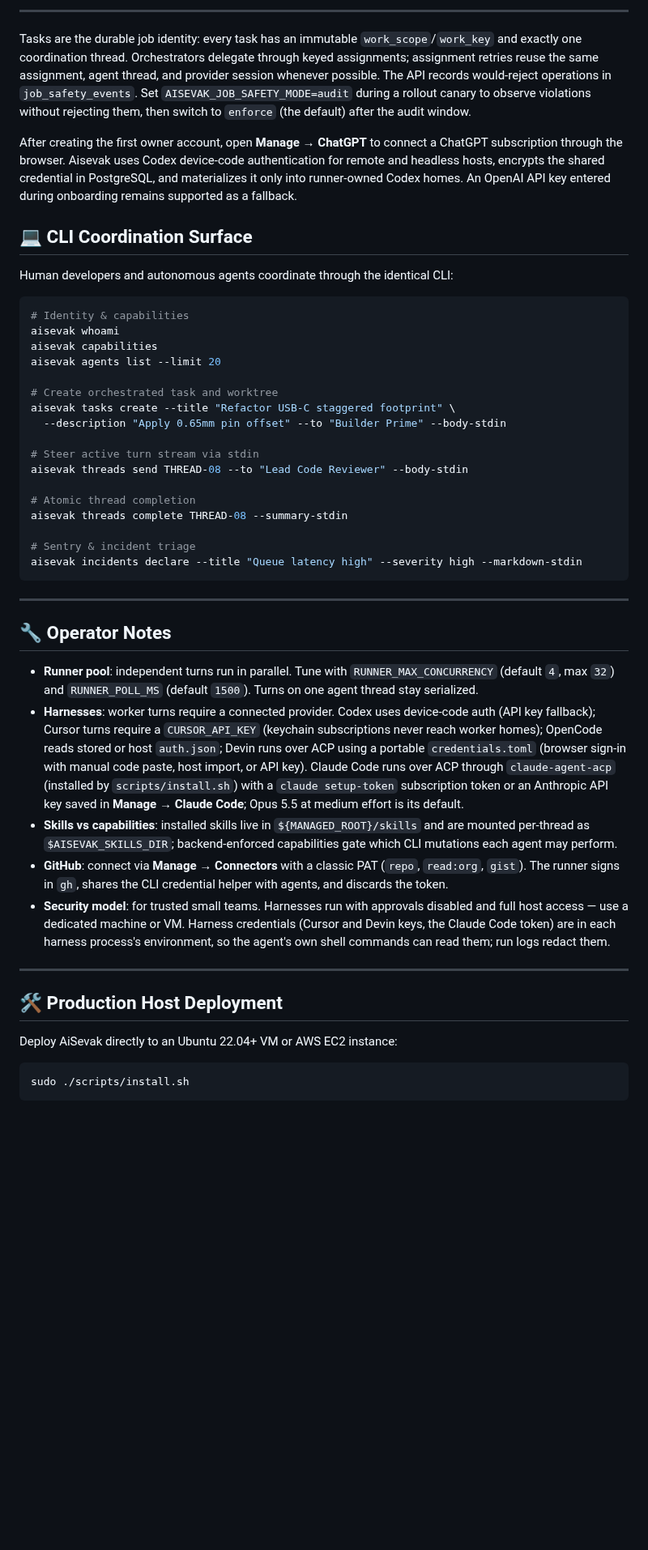
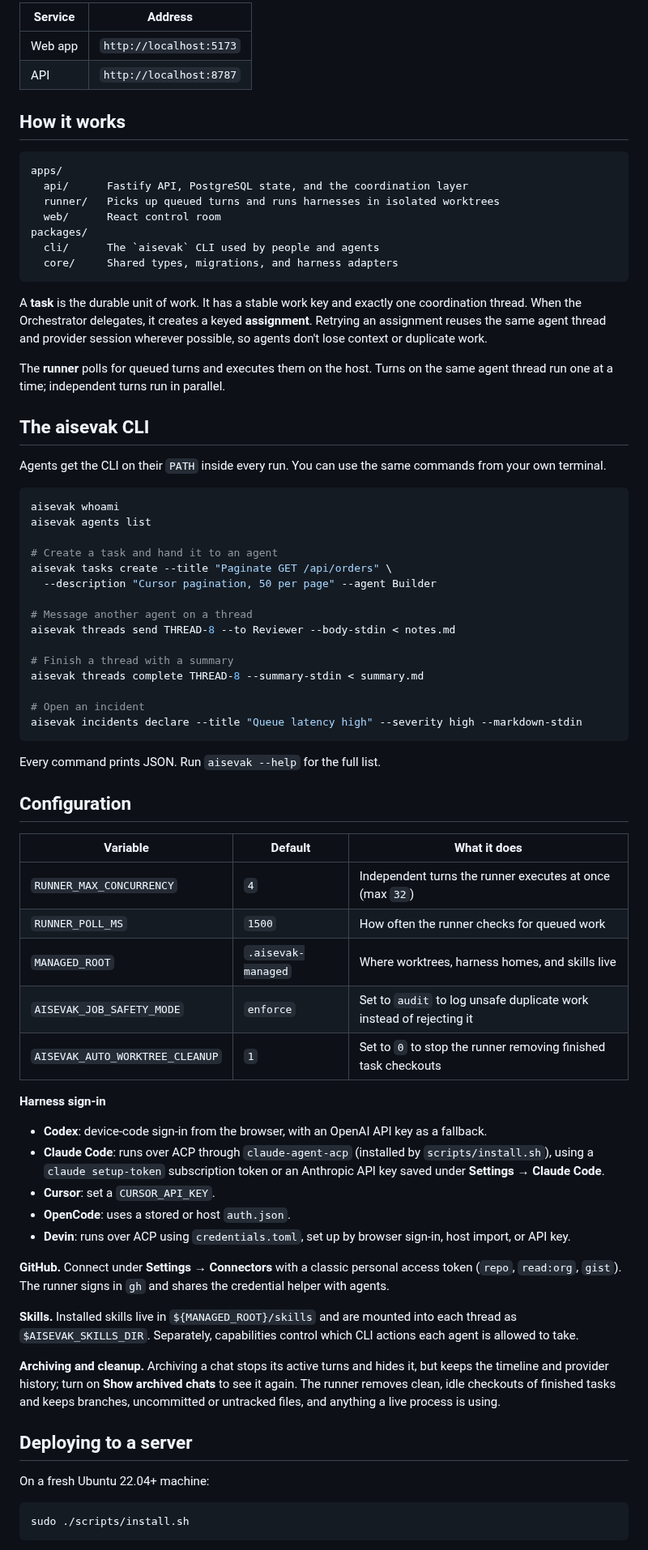
Before and after one commit to rshabhsinha/aisevak, a Markdown page: README.md, the part around one of its changes. Shown at 81% size. GitHub-like rendering; blank space fills up the shorter version.

````diff
--- a/README.md
+++ b/README.md
@@ -55,54 +63,76 @@ pnpm dev
 
----
+| Service | Address |
+| --- | --- |
+| Web app | `http://localhost:5173` |
+| API | `http://localhost:8787` |
 
-Tasks are the durable job identity: every task has an immutable `work_scope`/`work_key`
-and exactly one coordination thread. Orchestrators delegate through keyed assignments;
-assignment retries reuse the same assignment, agent thread, and provider session whenever
-possible. The API records would-reject operations in `job_safety_events`. Set
-`AISEVAK_JOB_SAFETY_MODE=audit` during a rollout canary to observe violations without
-rejecting them, then switch to `enforce` (the default) after the audit window.
+## How it works
 
-After creating the first owner account, open **Manage → ChatGPT** to connect a ChatGPT subscription through the browser. Aisevak uses Codex device-code authentication for remote and headless hosts, encrypts the shared credential in PostgreSQL, and materializes it only into runner-owned Codex homes. An OpenAI API key entered during onboarding remains supported as a fallback.
+```
+apps/
+  api/      Fastify API, PostgreSQL state, and the coordination layer
+  runner/   Picks up queued turns and runs harnesses in isolated worktrees
+  web/      React control room
+packages/
+  cli/      The `aisevak` CLI used by people and agents
+  core/     Shared types, migrations, and harness adapters
+```
 
-## 💻 CLI Coordination Surface
+A **task** is the durable unit of work. It has a stable work key and exactly one coordination thread. When the Orchestrator delegates, it creates a keyed **assignment**. Retrying an assignment reuses the same agent thread and provider session wherever possible, so agents don't lose context or duplicate work.
 
-Human developers and autonomous agents coordinate through the identical CLI:
+The **runner** polls for queued turns and executes them on the host. Turns on the same agent thread run one at a time; independent turns run in parallel.
+
+## The aisevak CLI
+
+Agents get the CLI on their `PATH` inside every run. You can use the same commands from your own terminal.
 
 ```bash
-# Identity & capabilities
 aisevak whoami
-aisevak capabilities
-aisevak agents list --limit 20
+aisevak agents list
 
-# Create orchestrated task and worktree
-aisevak tasks create --title "Refactor USB-C staggered footprint" \
-  --description "Apply 0.65mm pin offset" --to "Builder Prime" --body-stdin
+# Create a task and hand it to an agent
+aisevak tasks create --title "Paginate GET /api/orders" \
+  --description "Cursor pagination, 50 per page" --agent Builder
 
-# Steer active turn stream via stdin
-aisevak threads send THREAD-08 --to "Lead Code Reviewer" --body-stdin
+# Message another agent on a thread
+aisevak threads send THREAD-8 --to Reviewer --body-stdin < notes.md
 
-# Atomic thread completion
-aisevak threads complete THREAD-08 --summary-stdin
+# Finish a thread with a summary
+aisevak threads complete THREAD-8 --summary-stdin < summary.md
 
-# Sentry & incident triage
+# Open an incident
 aisevak incidents declare --title "Queue latency high" --severity high --markdown-stdin
 ```
 
----
+Every command prints JSON. Run `aisevak --help` for the full list.
 
-## 🔧 Operator Notes
+## Configuration
 
-- **Runner pool**: independent turns run in parallel. Tune with `RUNNER_MAX_CONCURRENCY` (default `4`, max `32`) and `RUNNER_POLL_MS` (default `1500`). Turns on one agent thread stay serialized.
-- **Harnesses**: worker turns require a connected provider. Codex uses device-code auth (API key fallback); Cursor turns require a `CURSOR_API_KEY` (keychain subscriptions never reach worker homes); OpenCode reads stored or host `auth.json`; Devin runs over ACP using a portable `credentials.toml` (browser sign-in with manual code paste, host import, or API key). Claude Code runs over ACP through `claude-agent-acp` (installed by `scripts/install.sh`) with a `claude setup-token` subscription token or an Anthropic API key saved in **Manage → Claude Code**; Opus 5.5 at medium effort is its default.
-- **Skills vs capabilities**: installed skills live in `${MANAGED_ROOT}/skills` and are mounted per-thread as `$AISEVAK_SKILLS_DIR`; backend-enforced capabilities gate which CLI mutations each agent may perform.
-- **GitHub**: connect via **Manage → Connectors** with a classic PAT (`repo`, `read:org`, `gist`). The runner signs in `gh`, shares the CLI credential helper with agents, and discards the token.
-- **Security model**: for trusted small teams. Harnesses run with approvals disabled and full host access — use a dedicated machine or VM. Harness credentials (Cursor and Devin keys, the Claude Code token) are in each harness process's environment, so the agent's own shell commands can read them; run logs redact them.
+| Variable | Default | What it does |
+| --- | --- | --- |
+| `RUNNER_MAX_CONCURRENCY` | `4` | Independent turns the runner executes at once (max `32`) |
+| `RUNNER_POLL_MS` | `1500` | How often the runner checks for queued work |
+| `MANAGED_ROOT` | `.aisevak-managed` | Where worktrees, harness homes, and skills live |
+| `AISEVAK_JOB_SAFETY_MODE` | `enforce` | Set to `audit` to log unsafe duplicate work instead of rejecting it |
+| `AISEVAK_AUTO_WORKTREE_CLEANUP` | `1` | Set to `0` to stop the runner removing finished task checkouts |
 
----
+**Harness sign-in**
 
-## 🛠️ Production Host Deployment
+- **Codex**: device-code sign-in from the browser, with an OpenAI API key as a fallback.
+- **Claude Code**: runs over ACP through `claude-agent-acp` (installed by `scripts/install.sh`), using a `claude setup-token` subscription token or an Anthropic API key saved under **Settings → Claude Code**.
+- **Cursor**: set a `CURSOR_API_KEY`.
+- **OpenCode**: uses a stored or host `auth.json`.
+- **Devin**: runs over ACP using `credentials.toml`, set up by browser sign-in, host import, or API key.
 
-Deploy AiSevak directly to an Ubuntu 22.04+ VM or AWS EC2 instance:
+**GitHub.** Connect under **Settings → Connectors** with a classic personal access token (`repo`, `read:org`, `gist`). The runner signs in `gh` and shares the credential helper with agents.
+
+**Skills.** Installed skills live in `${MANAGED_ROOT}/skills` and are mounted into each thread as `$AISEVAK_SKILLS_DIR`. Separately, capabilities control which CLI actions each agent is allowed to take.
+
+**Archiving and cleanup.** Archiving a chat stops its active turns and hides it, but keeps the timeline and provider history; turn on **Show archived chats** to see it again. The runner removes clean, idle checkouts of finished tasks and keeps branches, uncommitted or untracked files, and anything a live process is using.
+
+## Deploying to a server
+
+On a fresh Ubuntu 22.04+ machine:
 
 ```bash
 sudo ./scripts/install.sh
````
Also changed, not shown: other parts of README.md (+47 -54 lines), docs/images/agents.png (added), docs/images/tasks.png (added), docs/images/thread.png (added).
